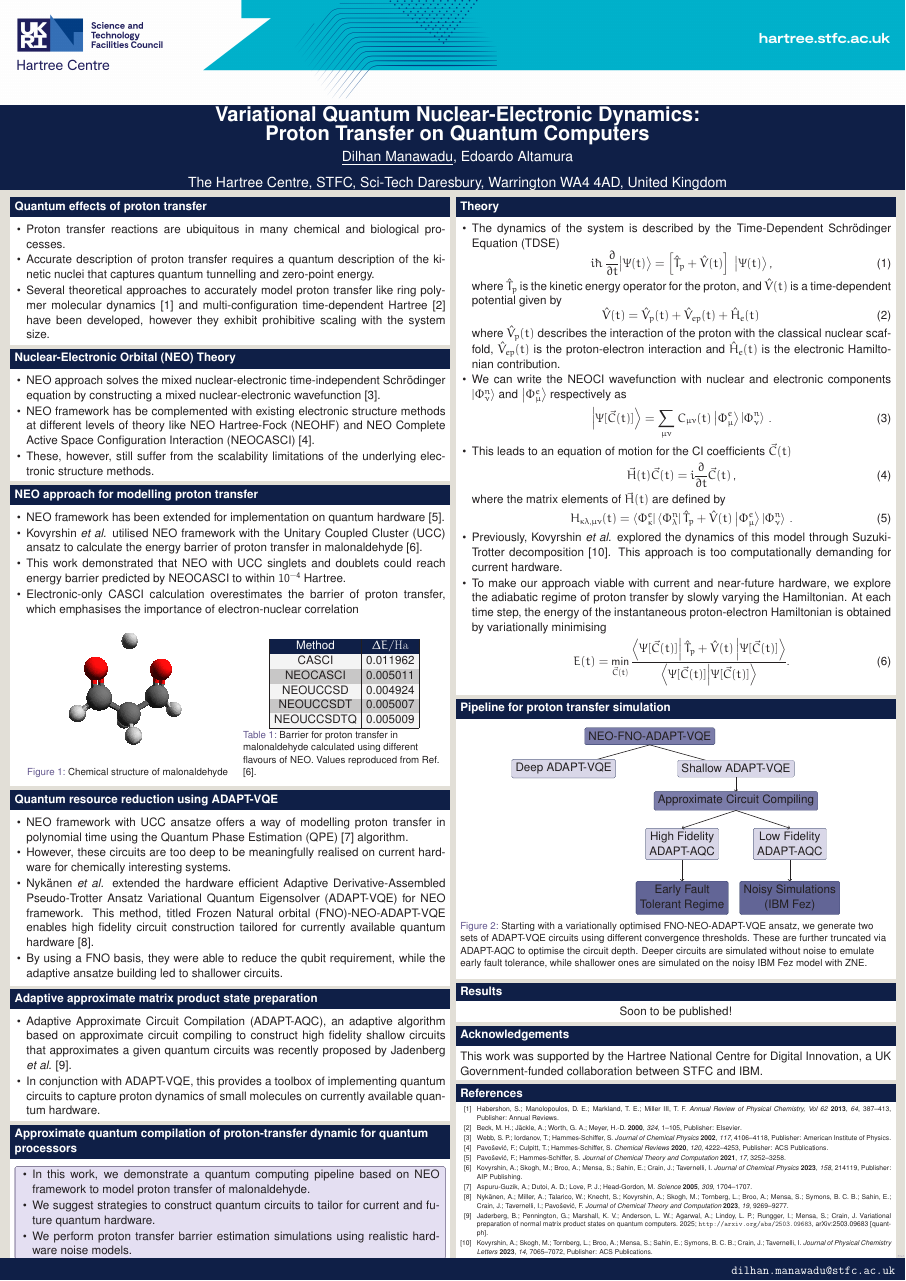
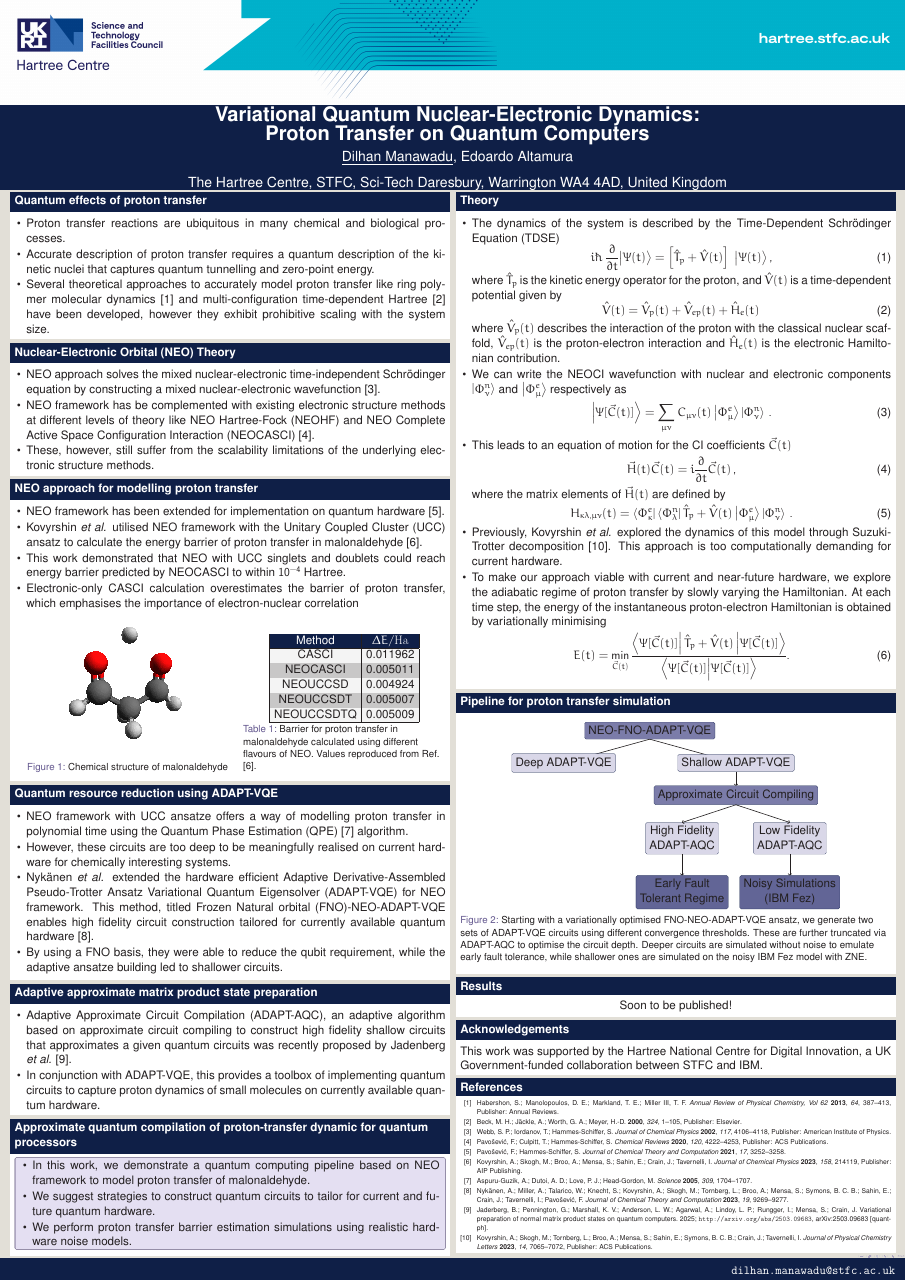
Before and after one commit to DilhanM/Posters, a LaTeX poster (WATOC2025/WATOC.tex, which reads WATOC2025/beamerthemeChR.sty): page 2 of 2 before the commit and the whole page after it. Compiled offline with pdfLaTeX.

Commit message:
poster for WATOC2025

```diff
--- a/WATOC2025/WATOC.tex
+++ b/WATOC2025/WATOC.tex
@@ -223,7 +223,7 @@ mybrace/.style={decorate,decoration={brace,aspect=#1}}
 \end{block}
 
 \begin{block}{Approximate quantum compilation of proton-transfer dynamic for quantum processors}
-\vspace{-0.4em} % Adjust this value as needed
+\vspace{-0.7em} % Adjust this value as needed
 
 \begin{tcolorbox}[colframe=blue!50!black, colback=blue!10!white]
 
--- a/WATOC2025/beamerthemeChR.sty
+++ b/WATOC2025/beamerthemeChR.sty
@@ -126,7 +126,7 @@
 
   \end{beamercolorbox}
 
-
+\vskip-15pt
 }
 
 
```
Also changed, not shown: WATOC2025/WATOC.pdf, WATOC2025/WATOC.tex (2 more changed lines), 7 other files.
